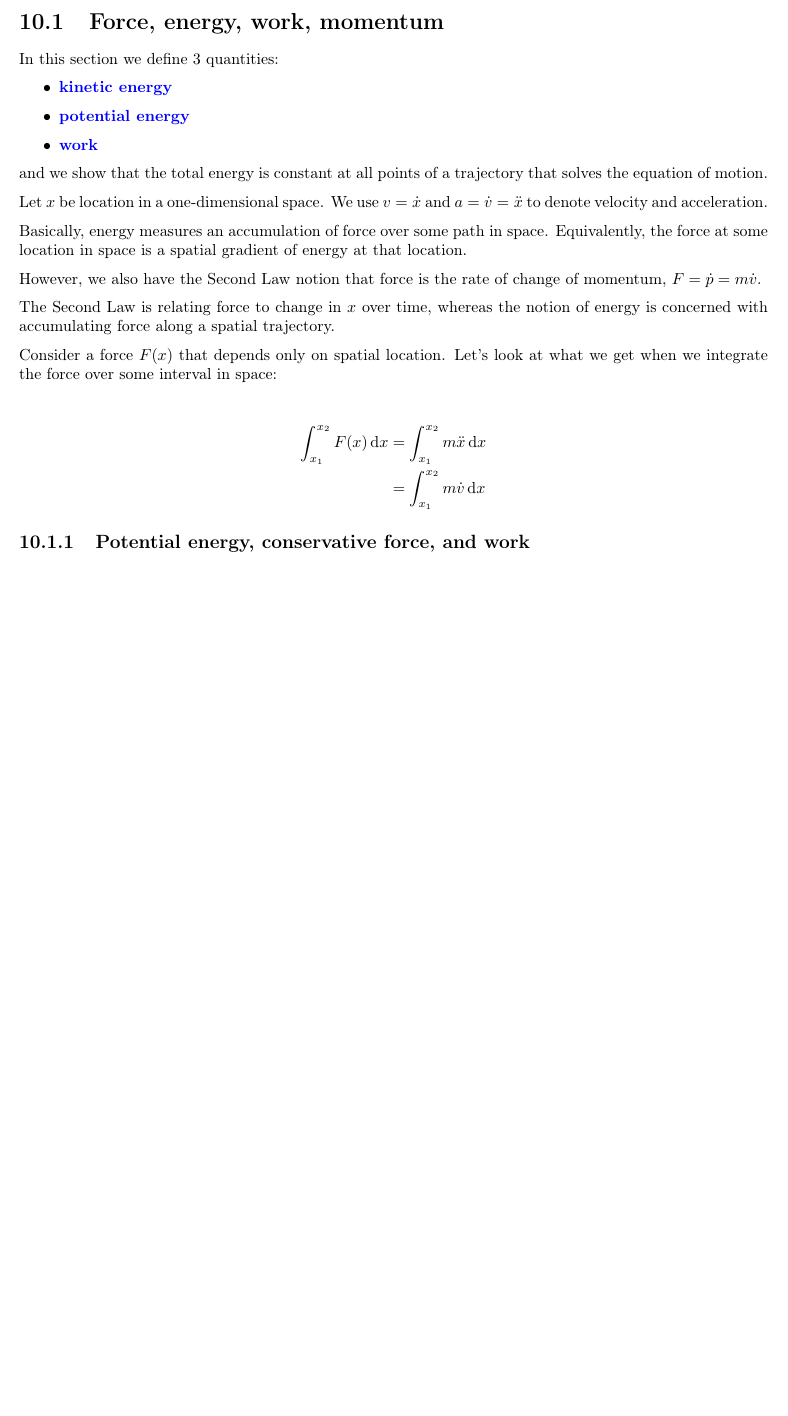
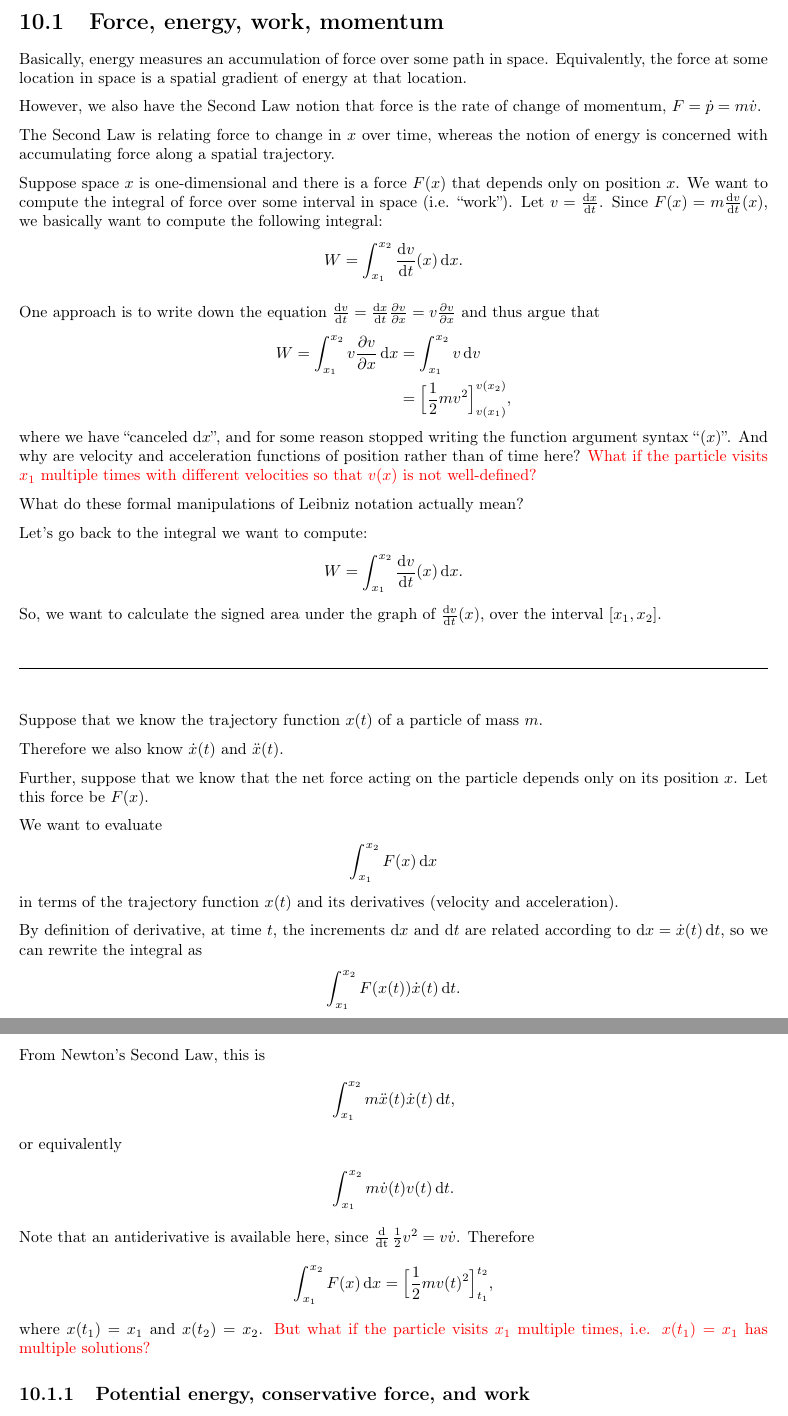
Before and after one commit to dandavison/mathematics, a LaTeX thesis (mathematics.tex, which reads physics--classical-mechanics.tex): part of page 208 of 337 before the commit and two parts of pages 208 and 209 of 337 after it, the two joined at a grey line, cut so that both start at the same text, the shorter picture padded with empty space. Compiled offline with pdfLaTeX.

Commit message:
Derivation of kinetic energy as integral of force across space

```diff
--- a/physics--classical-mechanics.tex
+++ b/physics--classical-mechanics.tex
@@ -1,15 +1,4 @@
 \section{Force, energy, work, momentum}
-
-In this section we define 3 quantities:
-\begin{itemize}
-\item \defn{kinetic energy}
-\item \defn{potential energy}
-\item \defn{work}
-\end{itemize}
-and we show that the total energy is constant at all points of a trajectory that solves the equation of motion.
-
-Let $x$ be location in a one-dimensional space. We use $v = \dot{x}$ and $a = \dot{v} = \ddot{x}$ to
-denote velocity and acceleration.
 
 Basically, energy measures an accumulation of force over some path in space. Equivalently, the force
 at some location in space is a spatial gradient of energy at that location.
@@ -20,14 +9,70 @@ $F = \dot{p} = m\dot{v}$.
 The Second Law is relating force to change in $x$ over time, whereas the notion of energy is
 concerned with accumulating force along a spatial trajectory.
 
-Consider a force $F(x)$ that depends only on spatial location. Let's look at what we get when we
-integrate the force over some interval in space:
+Suppose space $x$ is one-dimensional and there is a force $F(x)$ that depends only on position
+$x$. We want to compute the integral of force over some interval in space (i.e. ``work''). Let
+$v = \dxdt$. Since $F(x) = m\dvdt(x)$, we basically want to compute the following integral:
+\begin{align*}
+  W = \int_{x_1}^{x_2} \dvdt(x) \dx.
+\end{align*}
 
+One approach is to write down the equation $\dvdt = \dxdt \dvdx = v\dvdx$ and thus argue that
+\begin{align*}
+  W
+  = \int_{x_1}^{x_2} v\dvdx \dx
+  &= \int_{x_1}^{x_2} v\d v \\
+  &= \Big[\frac{1}{2}mv^2\Big]_{v(x_1)}^{v(x_2)},
+\end{align*}
+where we have ``canceled $\dx$'', and for some reason stopped writing the function argument syntax
+``$(x)$''. And why are velocity and acceleration functions of position rather than of time here?
+\red{What if the particle visits $x_1$ multiple times with different velocities so that $v(x)$ is
+  not well-defined?}
+
+What do these formal manipulations of Leibniz notation actually mean?
+
+Let's go back to the integral we want to compute:
+\begin{align*}
+  W = \int_{x_1}^{x_2} \dvdt(x) \dx.
+\end{align*}
+So, we want to calculate the signed area under the graph of $\dvdt(x)$, over the interval
+$[x_1, x_2]$.
+
+~\\\hrule~\\
+
+Suppose that we know the trajectory function $x(t)$ of a particle of mass $m$.
+
+Therefore we also know $\dot{x}(t)$ and $\ddot{x}(t)$.
+
+Further, suppose that we know that the net force acting on the particle depends only on its position
+$x$. Let this force be $F(x)$.
+
+We want to evaluate
 \begin{align*}
   \int_{x_1}^{x_2} F(x) \dx
-  &= \int_{x_1}^{x_2} m\ddot{x} \dx \\
-  &= \int_{x_1}^{x_2} m\dot{v} \dx
 \end{align*}
+in terms of the trajectory function $x(t)$ and its derivatives (velocity and acceleration).
+
+By definition of derivative, at time $t$, the increments $\dx$ and $\dt$ are related according to
+$\dx = \dot{x}(t)\dt$, so we can rewrite the integral as
+\begin{align*}
+  \int_{x_1}^{x_2} F(x(t)) \dot{x}(t)\dt.
+\end{align*}
+From Newton's Second Law, this is
+\begin{align*}
+  \int_{x_1}^{x_2} m\ddot{x}(t) \dot{x}(t)\dt,
+\end{align*}
+or equivalently
+\begin{align*}
+  \int_{x_1}^{x_2} m\dot{v}(t) v(t)\dt.
+\end{align*}
+Note that an antiderivative is available here, since $\ddt \frac{1}{2}v^2 = v\dot{v}$. Therefore
+\begin{align*}
+  \int_{x_1}^{x_2} F(x) \dx = \Big[\frac{1}{2}mv(t)^2\Big]_{t_1}^{t_2},
+\end{align*}
+where $x(t_1) = x_1$ and $x(t_2) = x_2$. \red{But what if the particle visits $x_1$ multiple times,
+  i.e. $x(t_1) = x_1$ has multiple solutions?}
+
+
 
 \subsection{Potential energy, conservative force, and work}
 
```
Also changed, not shown: calculus.tex (+2 -0 lines).
